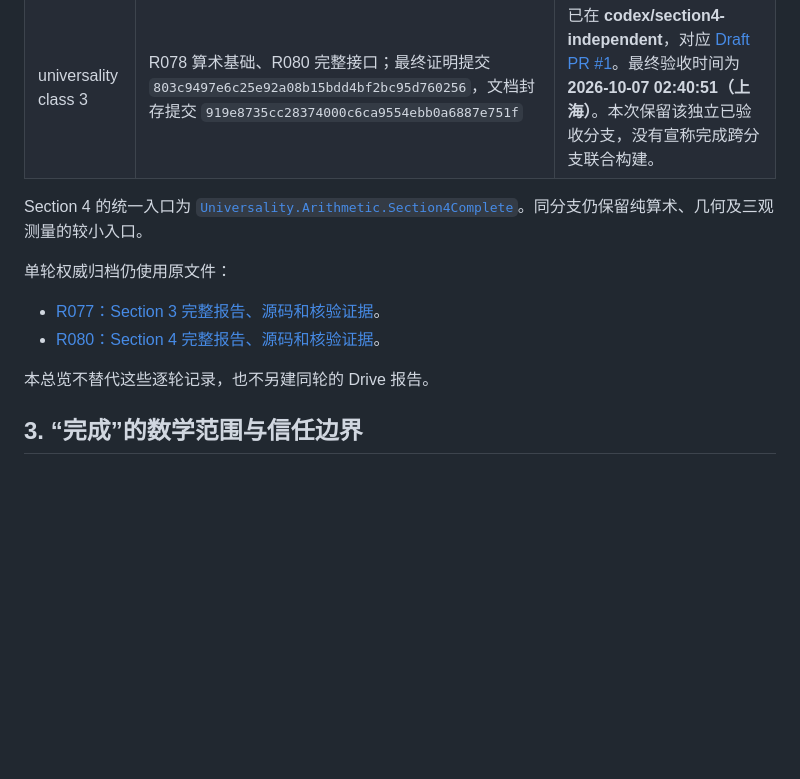
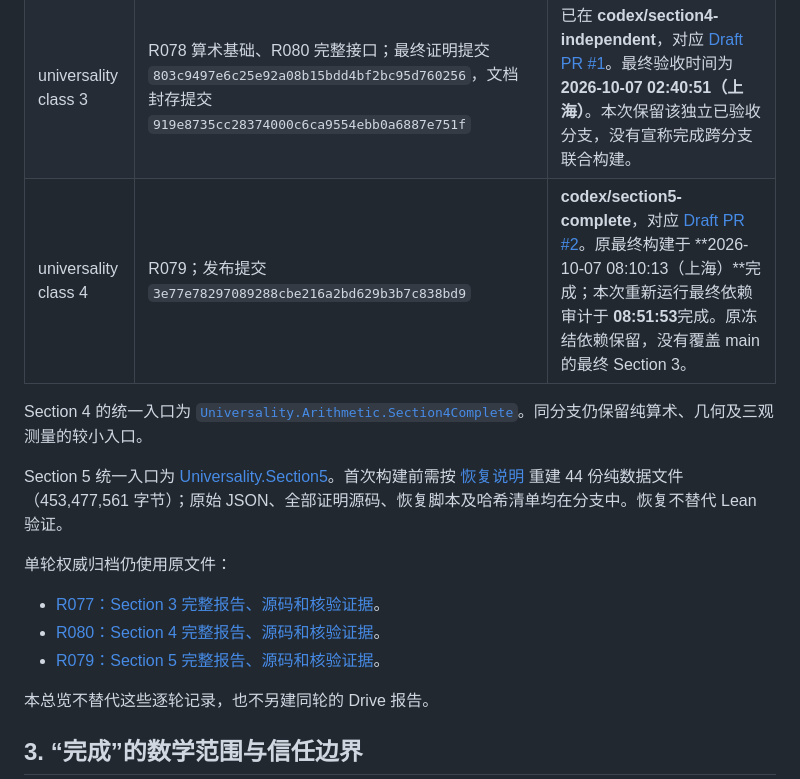
Before and after one commit to Nero-17/LEAN-Formalisation-IGS-Bernoulli-percolation-universality-class, a Markdown page: docs/FORMALISATION_PROGRESS.md, the part around one of its changes. GitHub-like rendering; blank space fills up the shorter version.

```diff
--- a/docs/FORMALISATION_PROGRESS.md
+++ b/docs/FORMALISATION_PROGRESS.md
@@ -23,13 +23,17 @@
 | --- | --- | --- |
 | universality class 2 | R077；最终证明提交 `5b80bbe96fd5d55e4ce2ee03e3576665d5e37eb6`，文档封存提交 `7d3f92416baeaa3c26e50b06830457926e9c6c5b` | 本次将这一完整历史合入 **main**，保留原来的全部 supplementary 材料。最终验收时间为 **2026-10-07 04:05:04（上海）**。 |
 | universality class 3 | R078 算术基础、R080 完整接口；最终证明提交 `803c9497e6c25e92a08b15bdd4bf2bc95d760256`，文档封存提交 `919e8735cc28374000c6ca9554ebb0a6887e751f` | 已在 **codex/section4-independent**，对应 [Draft PR #1](https://github.com/Nero-17/LEAN-Formalisation-IGS-Bernoulli-percolation-universality-class/pull/1)。最终验收时间为 **2026-10-07 02:40:51（上海）**。本次保留该独立已验收分支，没有宣称完成跨分支联合构建。 |
+| universality class 4 | R079；发布提交 `3e77e78297089288cbe216a2bd629b3b7c838bd9` | **codex/section5-complete**，对应 [Draft PR #2](https://github.com/Nero-17/LEAN-Formalisation-IGS-Bernoulli-percolation-universality-class/pull/2)。原最终构建于 **2026-10-07 08:10:13（上海）**完成；本次重新运行最终依赖审计于 **08:51:53**完成。原冻结依赖保留，没有覆盖 main 的最终 Section 3。 |
 
 Section 4 的统一入口为 [`Universality.Arithmetic.Section4Complete`](https://github.com/Nero-17/LEAN-Formalisation-IGS-Bernoulli-percolation-universality-class/blob/919e8735cc28374000c6ca9554ebb0a6887e751f/Universality/Arithmetic/Section4Complete.lean)。同分支仍保留纯算术、几何及三观测量的较小入口。
+
+Section 5 统一入口为 [Universality.Section5](https://github.com/Nero-17/LEAN-Formalisation-IGS-Bernoulli-percolation-universality-class/blob/3e77e78297089288cbe216a2bd629b3b7c838bd9/Universality/Section5.lean)。首次构建前需按 [恢复说明](https://github.com/Nero-17/LEAN-Formalisation-IGS-Bernoulli-percolation-universality-class/blob/3e77e78297089288cbe216a2bd629b3b7c838bd9/RESTORE_GENERATED_DATA.md) 重建 44 份纯数据文件（453,477,561 字节）；原始 JSON、全部证明源码、恢复脚本及哈希清单均在分支中。恢复不替代 Lean 验证。
 
 单轮权威归档仍使用原文件：
 
 - [R077：Section 3 完整报告、源码和核验证据](https://drive.google.com/file/d/1hA3QlcBJyTtAD7cL4DDHOOX784uF9-ni/view)。
 - [R080：Section 4 完整报告、源码和核验证据](https://drive.google.com/file/d/1Ml3UCXhF0uWYmOvFYurKq9q2Ey8Aca-K/view)。
+- [R079：Section 5 完整报告、源码和核验证据](https://drive.google.com/file/d/1fgiilwUMoIPasJk-qis5UOF43flUgKzm/view)。
 
 本总览不替代这些逐轮记录，也不另建同轮的 Drive 报告。
 
```
Also changed, not shown: other parts of docs/FORMALISATION_PROGRESS.md (+16 -7 lines), README.md (+5 -3 lines).
